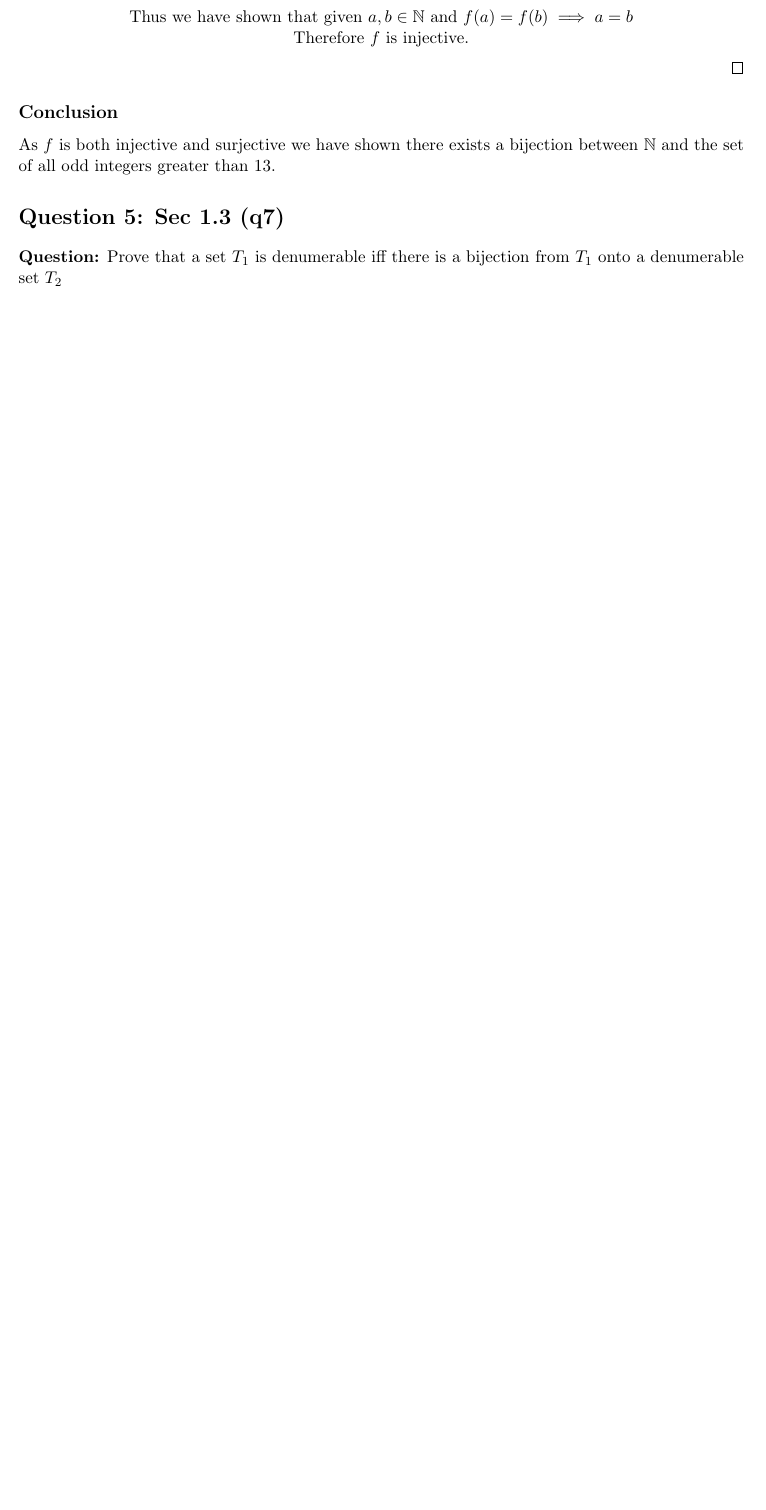
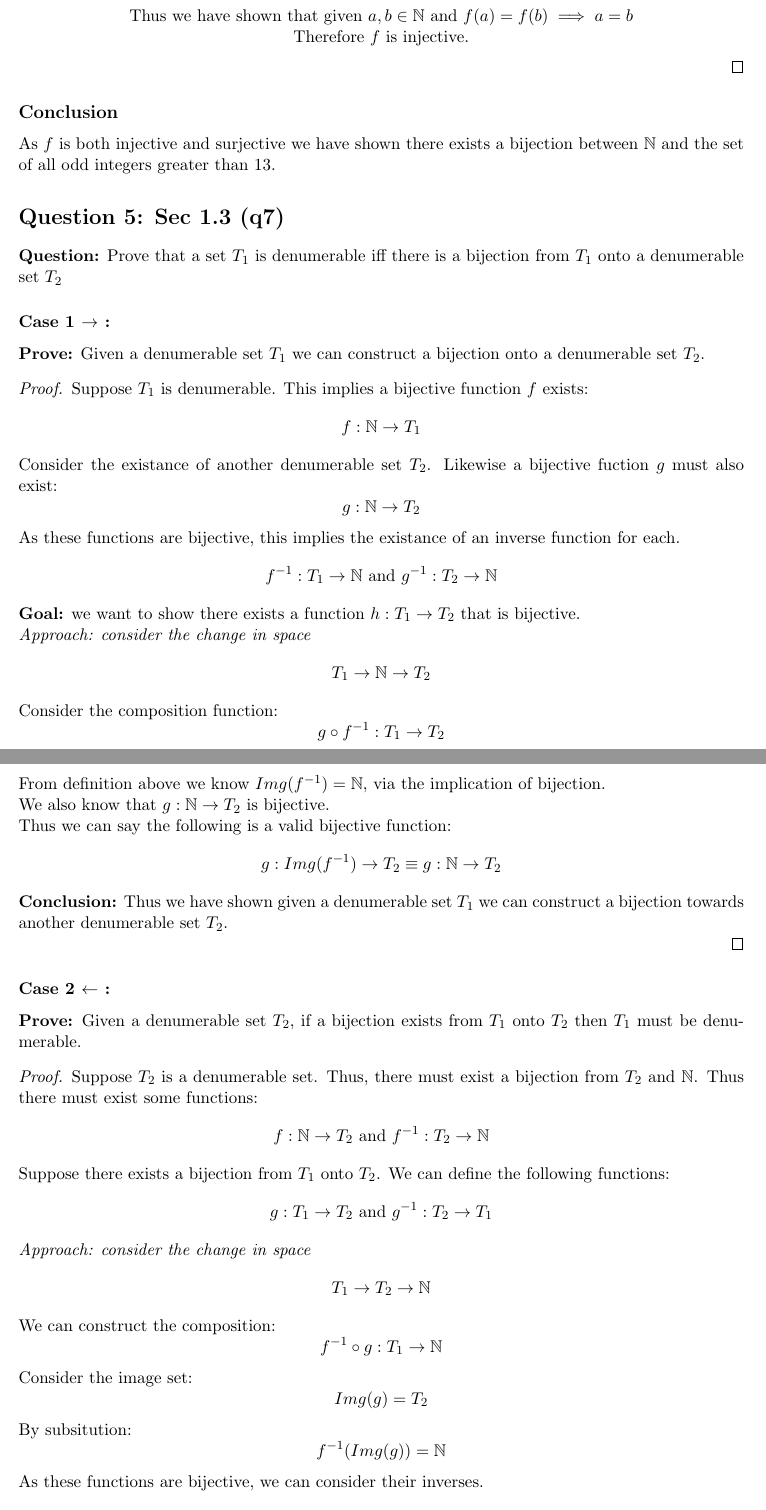
Before and after one commit to arenvista/MATH-301, a LaTeX document (HW/01/01.tex): part of page 7 of 8 before the commit and two parts of pages 7 and 8 of 9 after it, the two joined at a grey line, cut so that both start at the same text, the shorter picture padded with empty space. Compiled offline with LaTeX, dvips and Ghostscript.

Commit message:
answered all questions just need to review all statments.

```diff
--- a/HW/01/01.tex
+++ b/HW/01/01.tex
@@ -278,3 +277,63 @@ As $f$ is both injective and surjective we have shown there exists a bijection b
 % END
 \section*{Question 5: Sec 1.3 (q7)}
 \textbf{Question:} Prove that a set $T_1$ is denumerable iff there is a bijection from $T_1$ onto a denumerable set $T_2$
+\subsubsection*{Case 1 $\rightarrow$  :}
+\textbf{Prove:} Given a denumerable set $T_1$ we can construct a bijection onto a denumerable set $T_2$.
+\begin{proof}
+	Suppose $T_1$ is denumerable. This implies a bijective function $f$ exists:
+	\[
+		f: \mathbb{N} \rightarrow T_1
+	\]
+	Consider the existance of another denumerable set $T_2$. Likewise a bijective fuction $g$ must also exist:
+	\[
+		g: \mathbb{N} \rightarrow T_2
+	\]
+	As these functions are bijective, this implies the existance of an inverse function for each.
+	\[
+		f^{-1}: T_1 \rightarrow \mathbb{N} \text{ and } g^{-1}: T_2 \rightarrow \mathbb{N}
+	\]
+	\textbf{Goal:} we want to show there exists a function $h: T_1 \rightarrow T_2$ that is bijective. \\
+	\textit{Approach: consider the change in space}
+	\[
+		T_1 \rightarrow \mathbb{N} \rightarrow T_2
+	\]
+	Consider the composition function:
+	\[
+		g \circ f^{-1}: T_1 \rightarrow T_2
+	\]
+	From definition above we know $Img(f^{-1}) = \mathbb{N}$, via the implication of bijection. \\
+	We also know that $g: \mathbb{N} \rightarrow T_2$ is bijective. \\
+	Thus we can say the following is a valid bijective function:
+	\[
+		g: Img(f^{-1}) \rightarrow T_2 \equiv g: \mathbb{N} \rightarrow T_2
+	\]
+	\textbf{Conclusion:} Thus we have shown given a denumerable set $T_1$ we can construct a bijection towards another denumerable set $T_2$. \\
+\end{proof}
+\subsubsection*{Case 2 $\leftarrow$ :}
+\textbf{Prove:} Given a denumerable set $T_2$, if a bijection exists from $T_1$ onto $T_2$ then $T_1$ must be denumerable.
+\begin{proof}
+	Suppose $T_2$ is a denumerable set. Thus, there must exist a bijection from $T_2$ and $\mathbb{N}$. Thus there must exist some functions:
+	\[
+		f: \mathbb{N} \rightarrow T_2 \text{ and } f^{-1}: T_2 \rightarrow \mathbb{N}
+	\]
+	Suppose there exists a bijection from $T_1$ onto $T_2$. We can define the following functions:
+	\[
+		g: T_1 \rightarrow T_2 \text{ and } g^{-1}: T_2 \rightarrow T_1
+	\]
+	\textit{Approach: consider the change in space}
+	\[
+		T_1 \rightarrow T_2 \rightarrow \mathbb{N}
+	\]
+	We can construct the composition:
+	\[
+		f^{-1} \circ g: T_1 \rightarrow \mathbb{N}
+	\]
+	Consider the image set:
+	\[
+		Img(g) = T_2
+	\]
+	By subsitution:
+	\[
+		f^{-1}(Img(g)) = \mathbb{N}
+	\]
+	As these functions are bijective, we can consider their inverses.
```
Also changed, not shown: HW/01/01.pdf, HW/01/01.tex (9 more changed lines), 2 other files.
